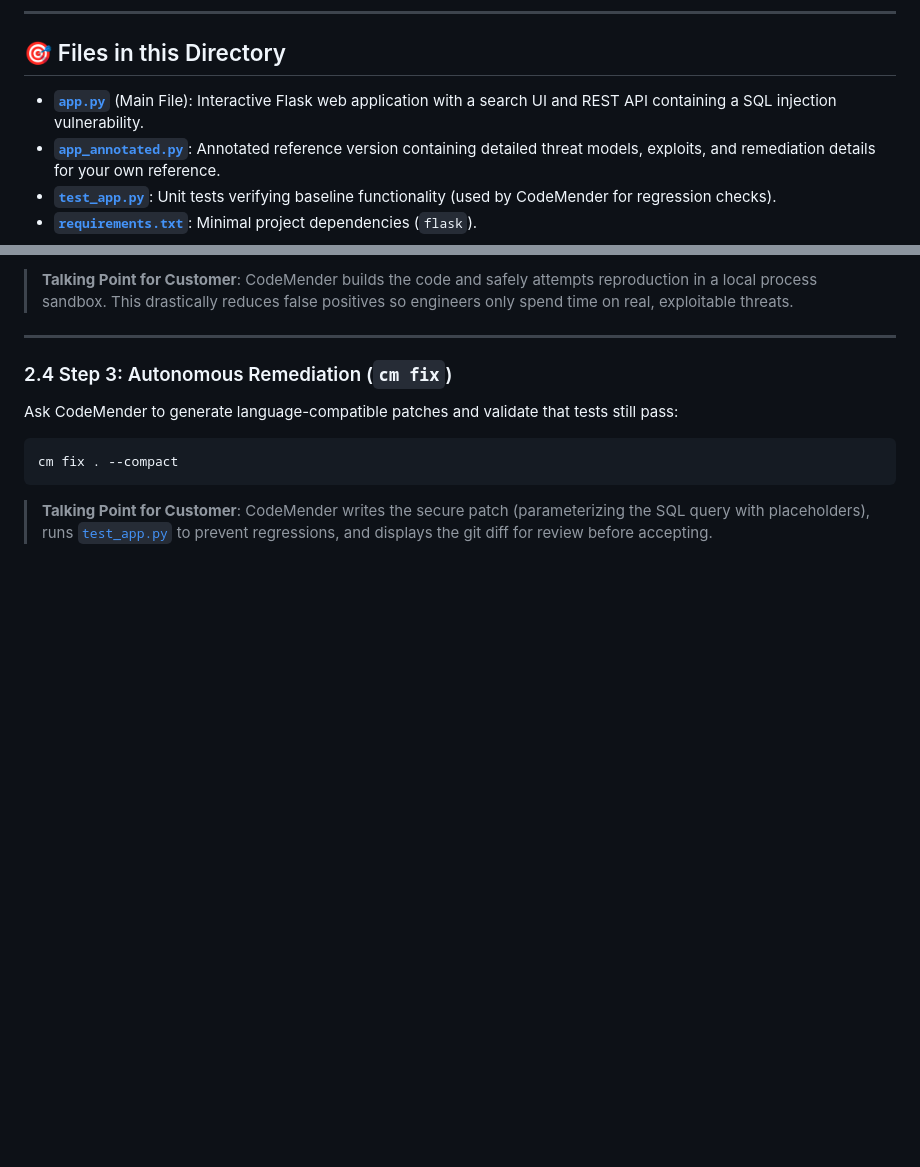
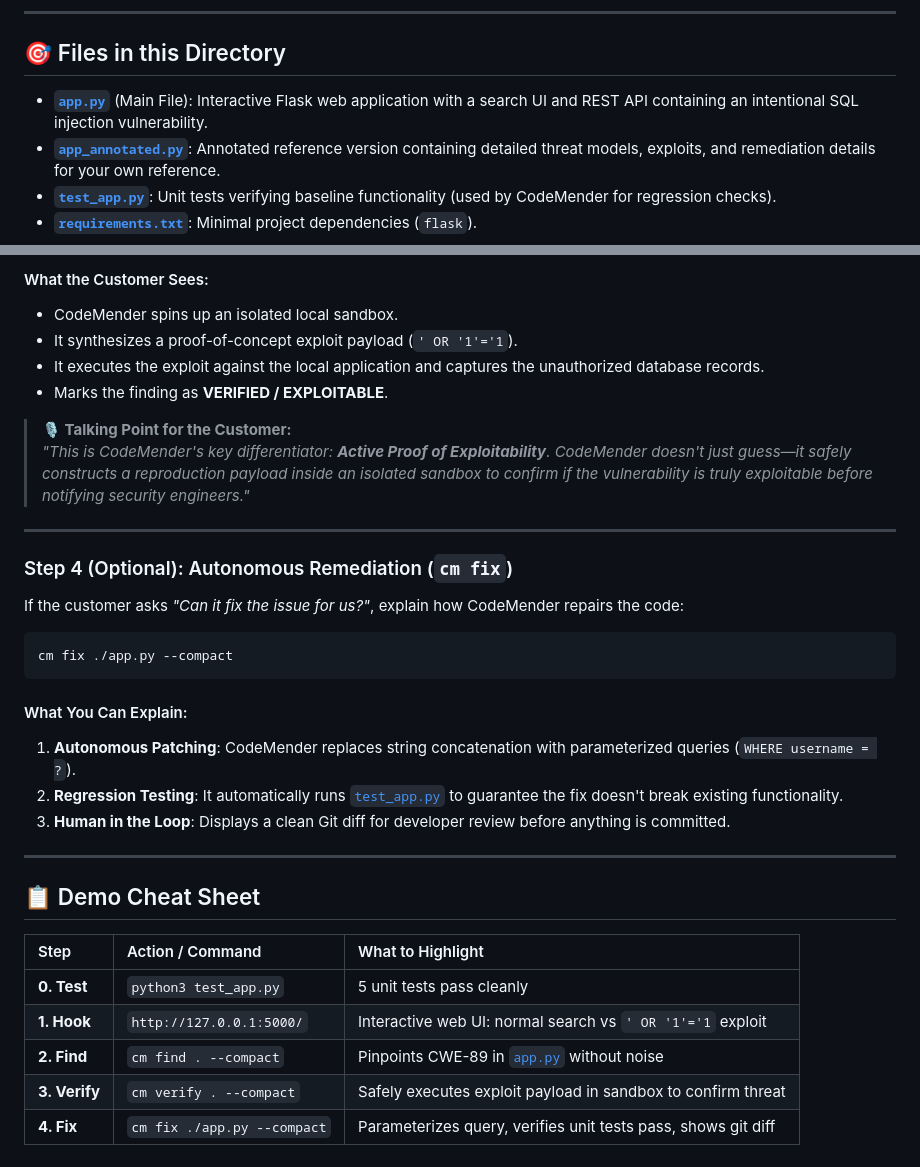
Before and after one commit to pradeesi/Codemender_Demo, a Markdown page: README.md, 2 parts joined by grey strips. Rendered like a GitHub page; blank space fills up the shorter version.

````diff
--- a/README.md
+++ b/README.md
@@ -6,7 +6,7 @@ This project is a lightweight, easy-to-explain Python (Flask) web application de
 
 ## 🎯 Files in this Directory
 
-* **[`app.py`](app.py)** (Main File): Interactive Flask web application with a search UI and REST API containing a SQL injection vulnerability.
+* **[`app.py`](app.py)** (Main File): Interactive Flask web application with a search UI and REST API containing an intentional SQL injection vulnerability.
 * **[`app_annotated.py`](app_annotated.py)**: Annotated reference version containing detailed threat models, exploits, and remediation details for your own reference.
 * **[`test_app.py`](test_app.py)**: Unit tests verifying baseline functionality (used by CodeMender for regression checks).
 * **[`requirements.txt`](requirements.txt)**: Minimal project dependencies (`flask`).
@@ -101,13 +102,36 @@ cm verify . --compact
 
-> **Talking Point for Customer**: CodeMender builds the code and safely attempts reproduction in a local process sandbox. This drastically reduces false positives so engineers only spend time on real, exploitable threats.
+#### What the Customer Sees:
+* CodeMender spins up an isolated local sandbox.
+* It synthesizes a proof-of-concept exploit payload (`' OR '1'='1`).
+* It executes the exploit against the local application and captures the unauthorized database records.
+* Marks the finding as **VERIFIED / EXPLOITABLE**.
+
+> **🎙️ Talking Point for the Customer:**
+> *"This is CodeMender's key differentiator: **Active Proof of Exploitability**. CodeMender doesn't just guess—it safely constructs a reproduction payload inside an isolated sandbox to confirm if the vulnerability is truly exploitable before notifying security engineers."*
 
 ---
 
-### 2.4 Step 3: Autonomous Remediation (`cm fix`)
-Ask CodeMender to generate language-compatible patches and validate that tests still pass:
+### Step 4 (Optional): Autonomous Remediation (`cm fix`)
+
+If the customer asks *"Can it fix the issue for us?"*, explain how CodeMender repairs the code:
 
 ```bash
-cm fix . --compact
+cm fix ./app.py --compact
 ```
 
-> **Talking Point for Customer**: CodeMender writes the secure patch (parameterizing the SQL query with placeholders), runs [`test_app.py`](test_app.py) to prevent regressions, and displays the git diff for review before accepting.
+#### What You Can Explain:
+1. **Autonomous Patching**: CodeMender replaces string concatenation with parameterized queries (`WHERE username = ?`).
+2. **Regression Testing**: It automatically runs [`test_app.py`](test_app.py) to guarantee the fix doesn't break existing functionality.
+3. **Human in the Loop**: Displays a clean Git diff for developer review before anything is committed.
+
+---
+
+## 📋 Demo Cheat Sheet
+
+| Step | Action / Command | What to Highlight |
+| :--- | :--- | :--- |
+| **0. Test** | `python3 test_app.py` | 5 unit tests pass cleanly |
+| **1. Hook** | `http://127.0.0.1:5000/` | Interactive web UI: normal search vs `' OR '1'='1` exploit |
+| **2. Find** | `cm find . --compact` | Pinpoints CWE-89 in [`app.py`](app.py) without noise |
+| **3. Verify** | `cm verify . --compact` | Safely executes exploit payload in sandbox to confirm threat |
+| **4. Fix** | `cm fix ./app.py --compact` | Parameterizes query, verifies unit tests pass, shows git diff |
````
Also changed, not shown: other parts of README.md (+50 -49 lines).
